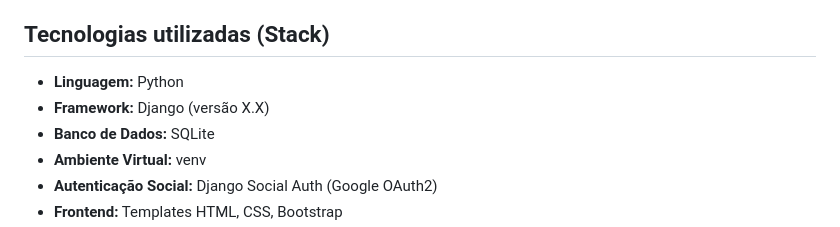
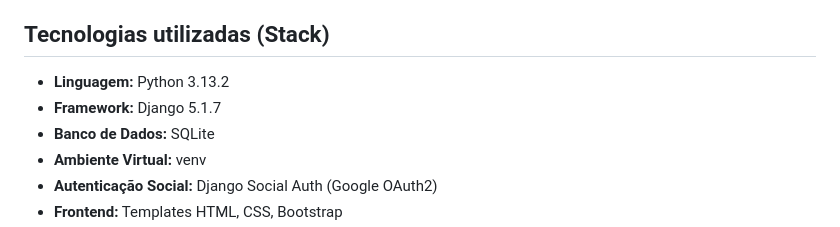
Before and after one commit to wl-costa/django_studies, a Markdown page: agenda/readme.md, the part around the change. GitHub-like rendering.

```diff
--- a/agenda/readme.md
+++ b/agenda/readme.md
@@ -21,8 +21,8 @@ Além disso, a aplicação segue boas práticas de desenvolvimento, incluindo mo
 
 ## Tecnologias utilizadas (Stack)
 
-- **Linguagem:** Python
-- **Framework:** Django (versão X.X)
+- **Linguagem:** Python 3.13.2
+- **Framework:** Django 5.1.7
 - **Banco de Dados:** SQLite
 - **Ambiente Virtual:** venv
 - **Autenticação Social:** Django Social Auth (Google OAuth2)
```
